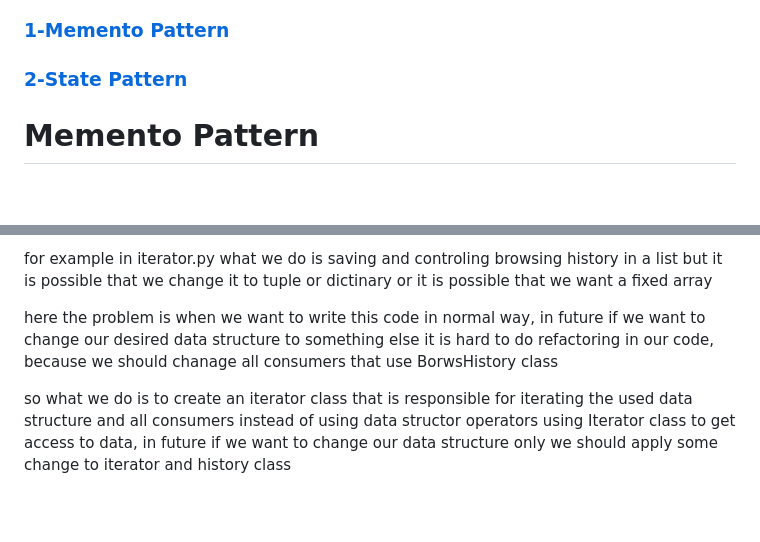
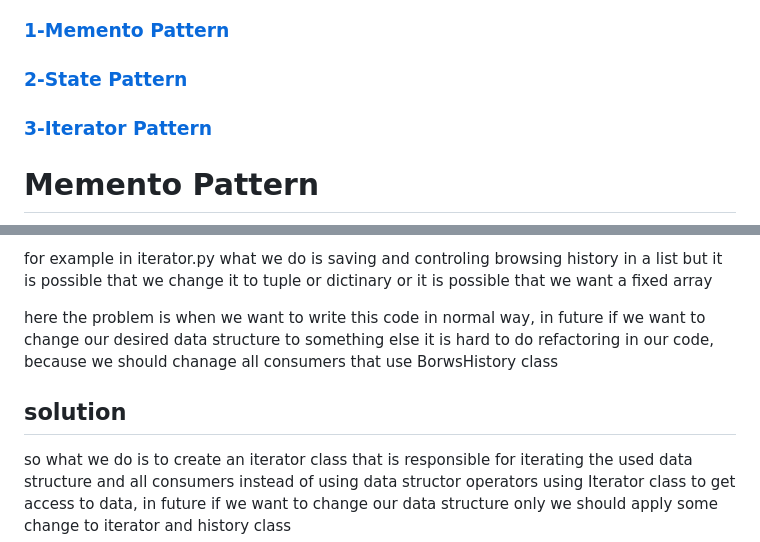
Before and after one commit to mohammadrezarouhani/Design-Patterns, a Markdown page: README.md, 2 parts joined by grey strips. GitHub-like rendering; blank space fills up the shorter version.

```diff
--- a/README.md
+++ b/README.md
@@ -3,6 +3,8 @@
 ### <a href="#memento">1-Memento Pattern </a>
 
 ### <a href="#state">2-State Pattern </a>
+
+### <a href="#iterator">3-Iterator Pattern </a>
 
 # <a id="memento">Memento Pattern</a>
 
@@ -49,6 +51,7 @@ for example in iterator.py what we do is saving and controling browsing history
 
 here the problem is when we want to write this code in normal way, in future if we want to change our desired data structure to something else it is hard to do refactoring in our code, because we should chanage all consumers that use BorwsHistory class
 
+## solution
 so what we do is to create an iterator class that is responsible for iterating the used data structure and all consumers instead of using data structor operators using Iterator class to get access to data, in future if we want to change our data structure only we should apply some change to iterator and history class
 
 in example code, we have three class one is Iterator that is abstrac and we used it only as an interface, the other one is BrowsHistory class that responsible for pushing and poping data and keeping our desired data structure, another one is ListIterator inner class that inherit from Iterator class
```
Also changed, not shown: other parts of README.md (+1 -1 lines).
